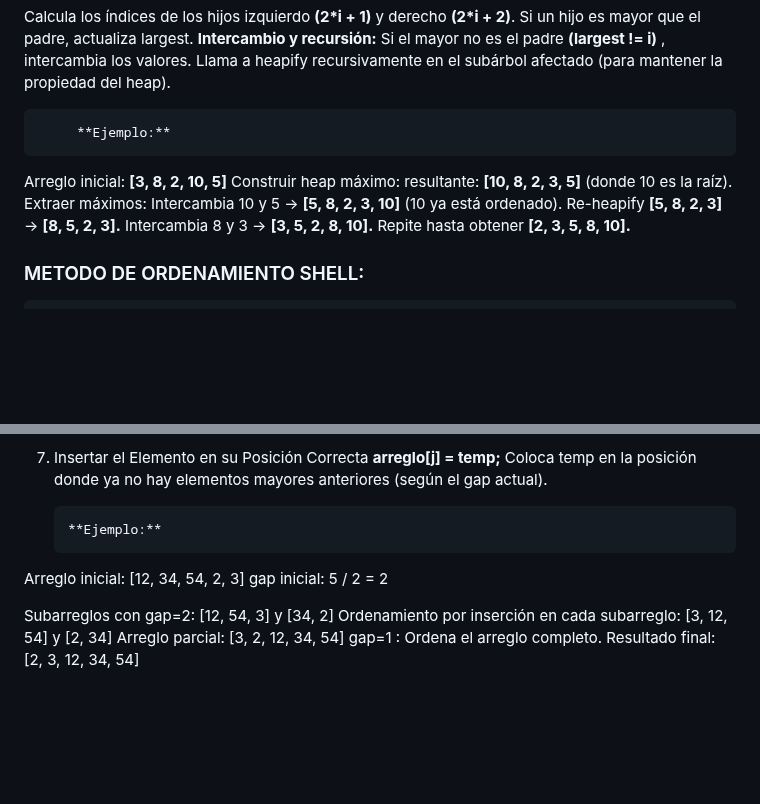
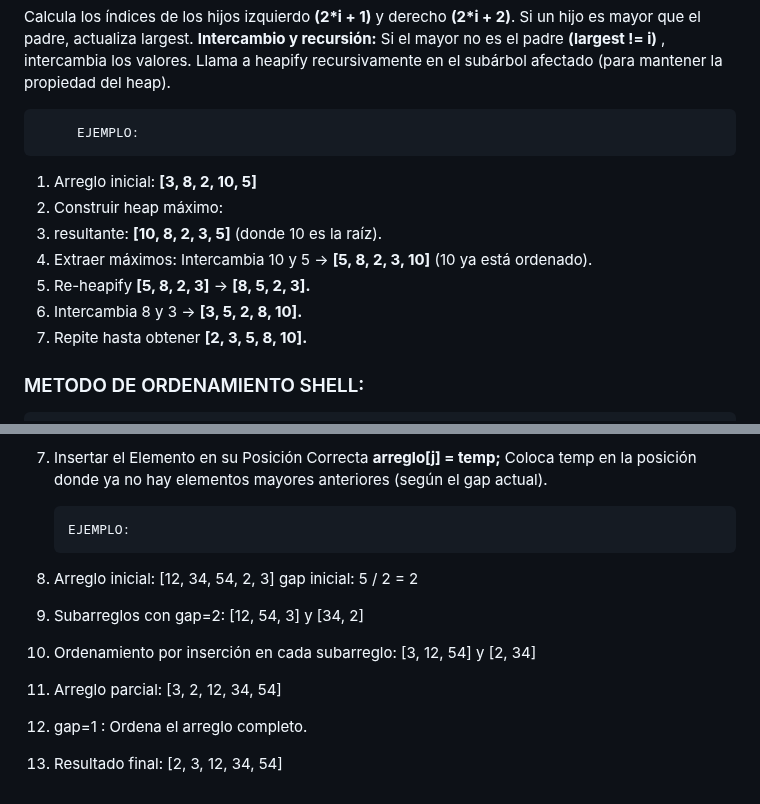
Before and after one commit to Ivonee-Montserrat-Vargas-Vicente/Creacion-y-uso-de-una-libreria, a Markdown page: README.md, 2 parts joined by grey strips. GitHub-like rendering; blank space fills up the shorter version.

```diff
--- a/README.md
+++ b/README.md
@@ -250,14 +250,14 @@ Si un hijo es mayor que el padre, actualiza largest.
 **Intercambio y recursión:** Si el mayor no es el padre **(largest != i)** , intercambia los valores.
 Llama a heapify recursivamente en el subárbol afectado (para mantener la propiedad del heap).
 
-         **Ejemplo:**
-Arreglo inicial: **[3, 8, 2, 10, 5]**
-Construir heap máximo:
-resultante: **[10, 8, 2, 3, 5]** (donde 10 es la raíz).
-Extraer máximos: Intercambia 10 y 5 → **[5, 8, 2, 3, 10]** (10 ya está ordenado).
-Re-heapify **[5, 8, 2, 3]** → **[8, 5, 2, 3].**
-Intercambia 8 y 3 → **[3, 5, 2, 8, 10].**
-Repite hasta obtener **[2, 3, 5, 8, 10].**
+         EJEMPLO:
+1) Arreglo inicial: **[3, 8, 2, 10, 5]**
+2) Construir heap máximo:
+3) resultante: **[10, 8, 2, 3, 5]** (donde 10 es la raíz).
+4) Extraer máximos: Intercambia 10 y 5 → **[5, 8, 2, 3, 10]** (10 ya está ordenado).
+5) Re-heapify **[5, 8, 2, 3]** → **[8, 5, 2, 3].**
+6) Intercambia 8 y 3 → **[3, 5, 2, 8, 10].**
+7) Repite hasta obtener **[2, 3, 5, 8, 10].**
 
 
 ### METODO DE ORDENAMIENTO SHELL:
@@ -298,12 +298,12 @@ Si el elemento a distancia gap es mayor, lo desplaza a la posición j: **arreglo
 **arreglo[j] = temp;**
 Coloca temp en la posición donde ya no hay elementos mayores anteriores (según el gap actual).
 
-       **Ejemplo:**
-Arreglo inicial: [12, 34, 54, 2, 3]
-gap inicial: 5 / 2 = 2
+       EJEMPLO:
+1) Arreglo inicial: [12, 34, 54, 2, 3]
+   gap inicial: 5 / 2 = 2
 
-Subarreglos con gap=2: [12, 54, 3] y [34, 2]
-Ordenamiento por inserción en cada subarreglo: [3, 12, 54] y [2, 34]
-Arreglo parcial: [3, 2, 12, 34, 54]
-gap=1 : Ordena el arreglo completo.
-Resultado final: [2, 3, 12, 34, 54]
+2) Subarreglos con gap=2: [12, 54, 3] y [34, 2]
+3) Ordenamiento por inserción en cada subarreglo: [3, 12, 54] y [2, 34]
+4) Arreglo parcial: [3, 2, 12, 34, 54]
+5) gap=1 : Ordena el arreglo completo.
+6) Resultado final: [2, 3, 12, 34, 54]
```
